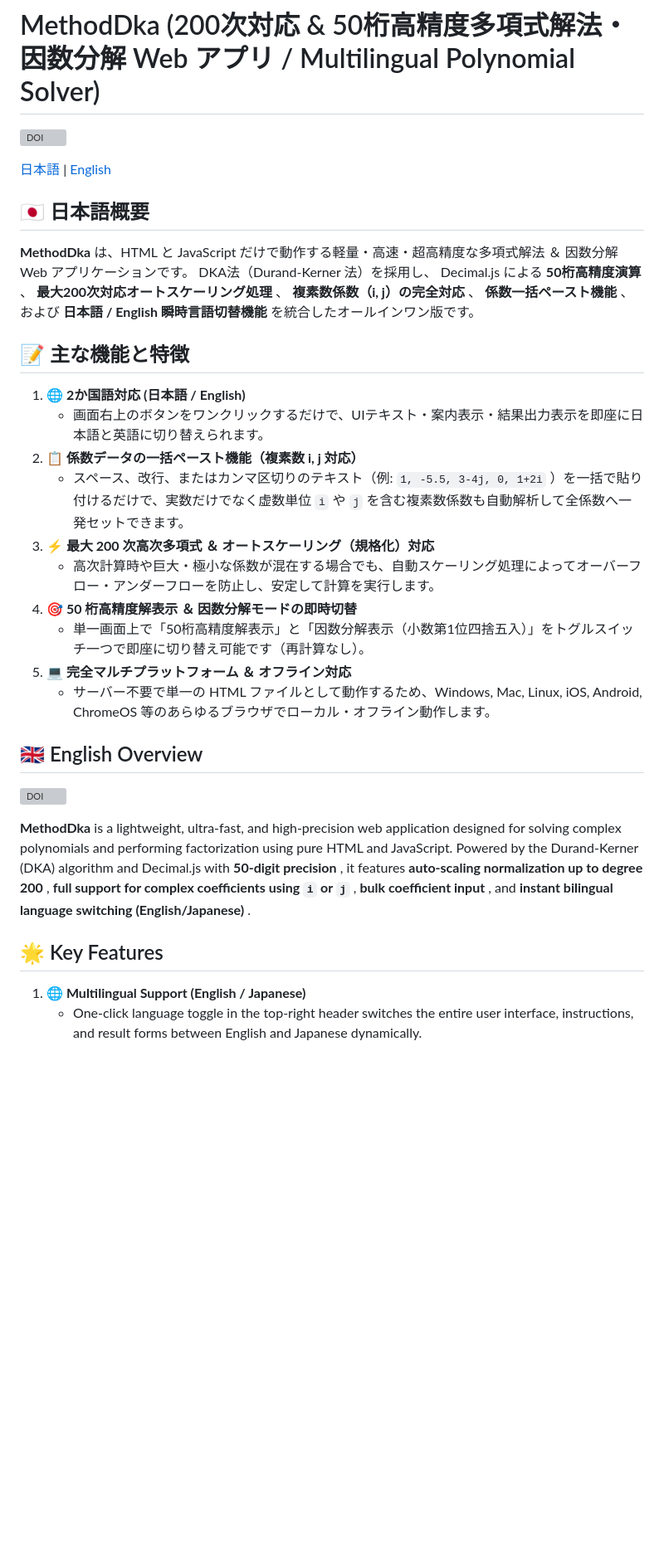
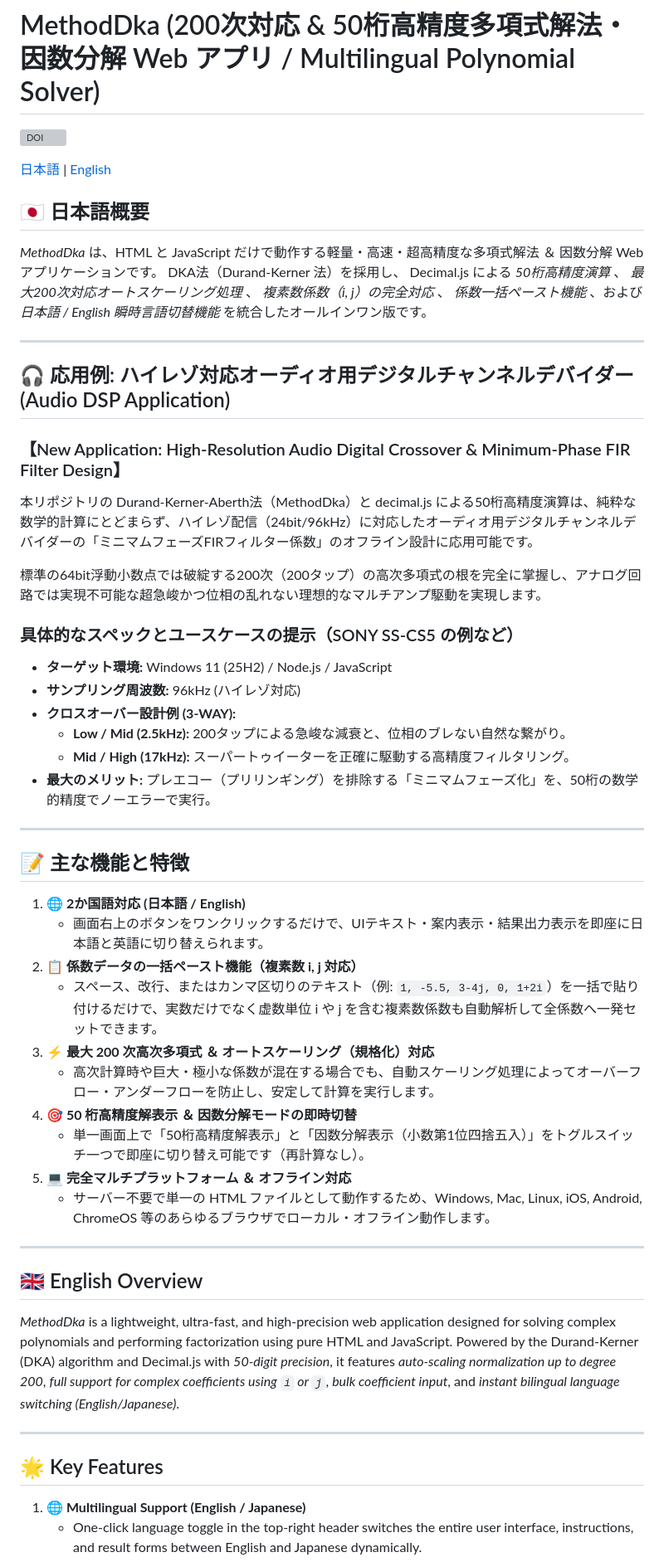
Before and after one commit to YoshiakiKoizumija142397/MethodDka, a Markdown page: README.md, the part around one of its changes. Shown at 83% size. GitHub-like rendering; blank space fills up the shorter version; grey boxes are pictures that could not be loaded.

Commit message:
Revise README with updated links and new examples
Updated DOI link and improved language switching instructions. Added new application example for high-resolution audio digital crossover design.

Signed-off-by: Yoshiaki.Koizumi <98944675+YoshiakiKoizumija142397@users.noreply.github.com>

```diff
--- a/README.md
+++ b/README.md
@@ -6,13 +6,34 @@
 
 ## 🇯🇵 日本語概要
-**MethodDka** は、HTML と JavaScript だけで動作する軽量・高速・超高精度な多項式解法 ＆ 因数分解 Web アプリケーションです。
-DKA法（Durand-Kerner 法）を採用し、 Decimal.js による **50桁高精度演算** 、 **最大200次対応オートスケーリング処理** 、 **複素数係数（i, j）の完全対応** 、 **係数一括ペースト機能** 、および **日本語 / English 瞬時言語切替機能** を統合したオールインワン版です。
+
+*MethodDka* は、HTML と JavaScript だけで動作する軽量・高速・超高精度な多項式解法 ＆ 因数分解 Web アプリケーションです。
+DKA法（Durand-Kerner 法）を採用し、 Decimal.js による *50桁高精度演算* 、 *最大200次対応オートスケーリング処理* 、 *複素数係数（i, j）の完全対応* 、 *係数一括ペースト機能* 、および *日本語 / English 瞬時言語切替機能* を統合したオールインワン版です。
+
+---
+
+## 🎧 応用例: ハイレゾ対応オーディオ用デジタルチャンネルデバイダー (Audio DSP Application)
+
+### 【New Application: High-Resolution Audio Digital Crossover & Minimum-Phase FIR Filter Design】
+本リポジトリの Durand-Kerner-Aberth法（MethodDka）と decimal.js による50桁高精度演算は、純粋な数学的計算にとどまらず、ハイレゾ配信（24bit/96kHz）に対応したオーディオ用デジタルチャンネルデバイダーの「ミニマムフェーズFIRフィルター係数」のオフライン設計に応用可能です。
+
+標準の64bit浮動小数点では破綻する200次（200タップ）の高次多項式の根を完全に掌握し、アナログ回路では実現不可能な超急峻かつ位相の乱れない理想的なマルチアンプ駆動を実現します。
+
+### 具体的なスペックとユースケースの提示（SONY SS-CS5 の例など）
+* **ターゲット環境:** Windows 11 (25H2) / Node.js / JavaScript
+* **サンプリング周波数:** 96kHz (ハイレゾ対応)
+* **クロスオーバー設計例 (3-WAY):**
+  * **Low / Mid (2.5kHz):** 200タップによる急峻な減衰と、位相のブレない自然な繋がり。
+  * **Mid / High (17kHz):** スーパートゥイーターを正確に駆動する高精度フィルタリング。
+* **最大のメリット:** プレエコー（プリリンギング）を排除する「ミニマムフェーズ化」を、50桁の数学的精度でノーエラーで実行。
+
+---
 
 ## 📝 主な機能と特徴
+
 1. **🌐 2か国語対応 (日本語 / English)**
    - 画面右上のボタンをワンクリックするだけで、UIテキスト・案内表示・結果出力表示を即座に日本語と英語に切り替えられます。
 2. **📋 係数データの一括ペースト機能（複素数 i, j 対応）**
-   - スペース、改行、またはカンマ区切りのテキスト（例: `1, -5.5, 3-4j, 0, 1+2i` ）を一括で貼り付けるだけで、実数だけでなく虚数単位 `i` や `j` を含む複素数係数も自動解析して全係数へ一発セットできます。
+   - スペース、改行、またはカンマ区切りのテキスト（例: `1, -5.5, 3-4j, 0, 1+2i`）を一括で貼り付けるだけで、実数だけでなく虚数単位 i や j を含む複素数係数も自動解析して全係数へ一発セットできます。
 3. **⚡ 最大 200 次高次多項式 ＆ オートスケーリング（規格化）対応**
    - 高次計算時や巨大・極小な係数が混在する場合でも、自動スケーリング処理によってオーバーフロー・アンダーフローを防止し、安定して計算を実行します。
 4. **🎯 50 桁高精度解表示 ＆ 因数分解モードの即時切替**
@@ -20,14 +41,17 @@ DKA法（Durand-Kerner 法）を採用し、 Decimal.js による **50桁高精
 5. **💻 完全マルチプラットフォーム ＆ オフライン対応**
    - サーバー不要で単一の HTML ファイルとして動作するため、Windows, Mac, Linux, iOS, Android, ChromeOS 等のあらゆるブラウザでローカル・オフライン動作します。
 
+---
+
 ## 🇬🇧 English Overview
 
-[![DOI](https://zenodo.org/badge/DOI/10.5281/zenodo.21753228.svg)](https://zenodo.org/badge/latestdoi/910609384)
+*MethodDka* is a lightweight, ultra-fast, and high-precision web application designed for solving complex polynomials and performing factorization using pure HTML and JavaScript.
+Powered by the Durand-Kerner (DKA) algorithm and Decimal.js with *50-digit precision*, it features *auto-scaling normalization up to degree 200*, *full support for complex coefficients using `i` or `j`*, *bulk coefficient input*, and *instant bilingual language switching (English/Japanese)*.
 
-**MethodDka** is a lightweight, ultra-fast, and high-precision web application designed for solving complex polynomials and performing factorization using pure HTML and JavaScript.
-Powered by the Durand-Kerner (DKA) algorithm and Decimal.js with **50-digit precision** , it features **auto-scaling normalization up to degree 200** , **full support for complex coefficients using `i` or `j`** , **bulk coefficient input** , and **instant bilingual language switching (English/Japanese)** .
+---
 
 ## 🌟 Key Features
+
 1. **🌐 Multilingual Support (English / Japanese)**
    - One-click language toggle in the top-right header switches the entire user interface, instructions, and result forms between English and Japanese dynamically.
 2. **📋 Bulk Coefficient Input (with Complex i & j Support)**
```
Also changed, not shown: other parts of README.md (+15 -10 lines).
